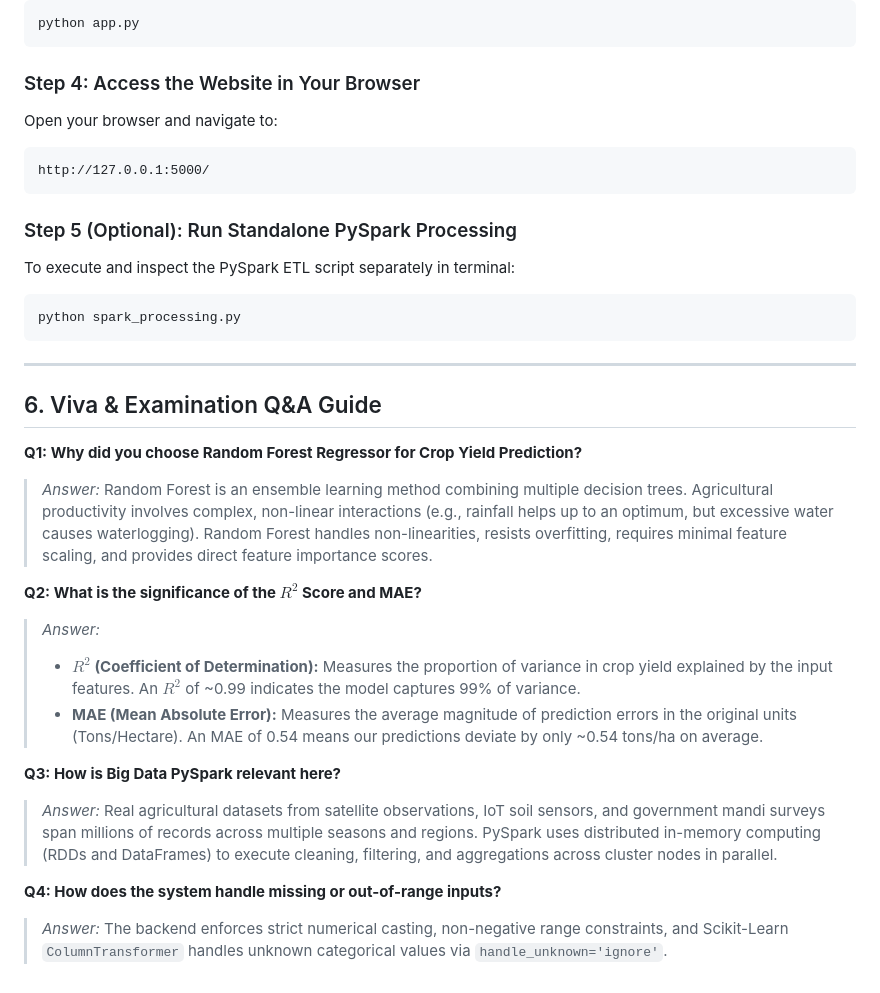
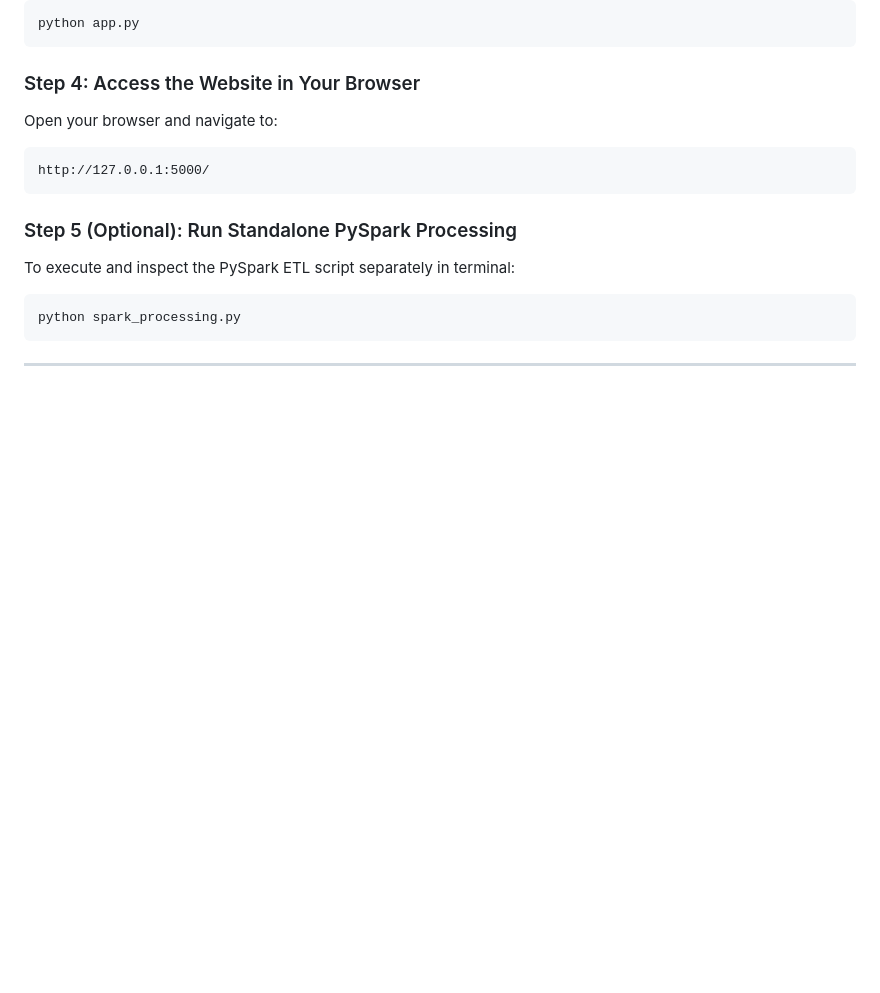
Before and after one commit to ChinmayT098/AgroPulse, a Markdown page: README.md, the part around the change. Rendered like a GitHub page; blank space fills up the shorter version.

Commit message:
Remove Viva & Examination Q&A Guide from README
Removed the Viva & Examination Q&A Guide section from the README.

````diff
--- a/README.md
+++ b/README.md
@@ -118,19 +118,3 @@ python spark_processing.py
 ```
 
 ---
-
-## 6. Viva & Examination Q&A Guide
-
-**Q1: Why did you choose Random Forest Regressor for Crop Yield Prediction?**
-> *Answer:* Random Forest is an ensemble learning method combining multiple decision trees. Agricultural productivity involves complex, non-linear interactions (e.g., rainfall helps up to an optimum, but excessive water causes waterlogging). Random Forest handles non-linearities, resists overfitting, requires minimal feature scaling, and provides direct feature importance scores.
-
-**Q2: What is the significance of the $R^2$ Score and MAE?**
-> *Answer:*
-> - **$R^2$ (Coefficient of Determination):** Measures the proportion of variance in crop yield explained by the input features. An $R^2$ of ~0.99 indicates the model captures 99% of variance.
-> - **MAE (Mean Absolute Error):** Measures the average magnitude of prediction errors in the original units (Tons/Hectare). An MAE of 0.54 means our predictions deviate by only ~0.54 tons/ha on average.
-
-**Q3: How is Big Data PySpark relevant here?**
-> *Answer:* Real agricultural datasets from satellite observations, IoT soil sensors, and government mandi surveys span millions of records across multiple seasons and regions. PySpark uses distributed in-memory computing (RDDs and DataFrames) to execute cleaning, filtering, and aggregations across cluster nodes in parallel.
-
-**Q4: How does the system handle missing or out-of-range inputs?**
-> *Answer:* The backend enforces strict numerical casting, non-negative range constraints, and Scikit-Learn `ColumnTransformer` handles unknown categorical values via `handle_unknown='ignore'`.
````
